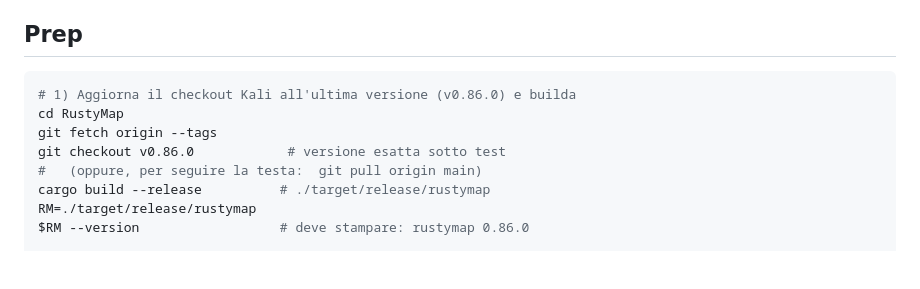
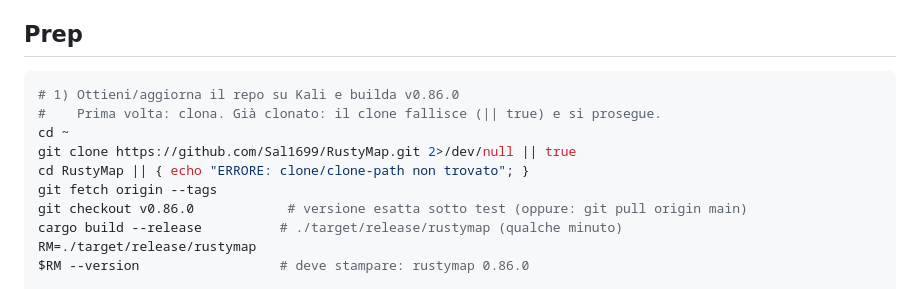
Before and after one commit to Sal1699/RustyMap, a Markdown page: KALI_TEST_ROADMAP.md, the part around the change. Drawn GitHub-style; blank space fills up the shorter version.

Commit message:
docs(kali-roadmap): Prep clones the repo on first run
cd RustyMap failed on a fresh Kali (no clone present). Prep now git-clones
if missing, then fetch+checkout v0.86.0 + build.

Co-Authored-By: Claude Opus 4.8 <noreply@anthropic.com>

````diff
--- a/KALI_TEST_ROADMAP.md
+++ b/KALI_TEST_ROADMAP.md
@@ -12,12 +12,14 @@ matrix), `HYDRA_PARITY.md` (brute), and `LAB_VALIDATION.md` (the run log).
 ## Prep
 
 ```sh
-# 1) Aggiorna il checkout Kali all'ultima versione (v0.86.0) e builda
-cd RustyMap
+# 1) Ottieni/aggiorna il repo su Kali e builda v0.86.0
+#    Prima volta: clona. Già clonato: il clone fallisce (|| true) e si prosegue.
+cd ~
+git clone https://github.com/Sal1699/RustyMap.git 2>/dev/null || true
+cd RustyMap || { echo "ERRORE: clone/clone-path non trovato"; }
 git fetch origin --tags
-git checkout v0.86.0            # versione esatta sotto test
-#   (oppure, per seguire la testa:  git pull origin main)
-cargo build --release          # ./target/release/rustymap
+git checkout v0.86.0            # versione esatta sotto test (oppure: git pull origin main)
+cargo build --release          # ./target/release/rustymap (qualche minuto)
 RM=./target/release/rustymap
 $RM --version                  # deve stampare: rustymap 0.86.0
 
````
